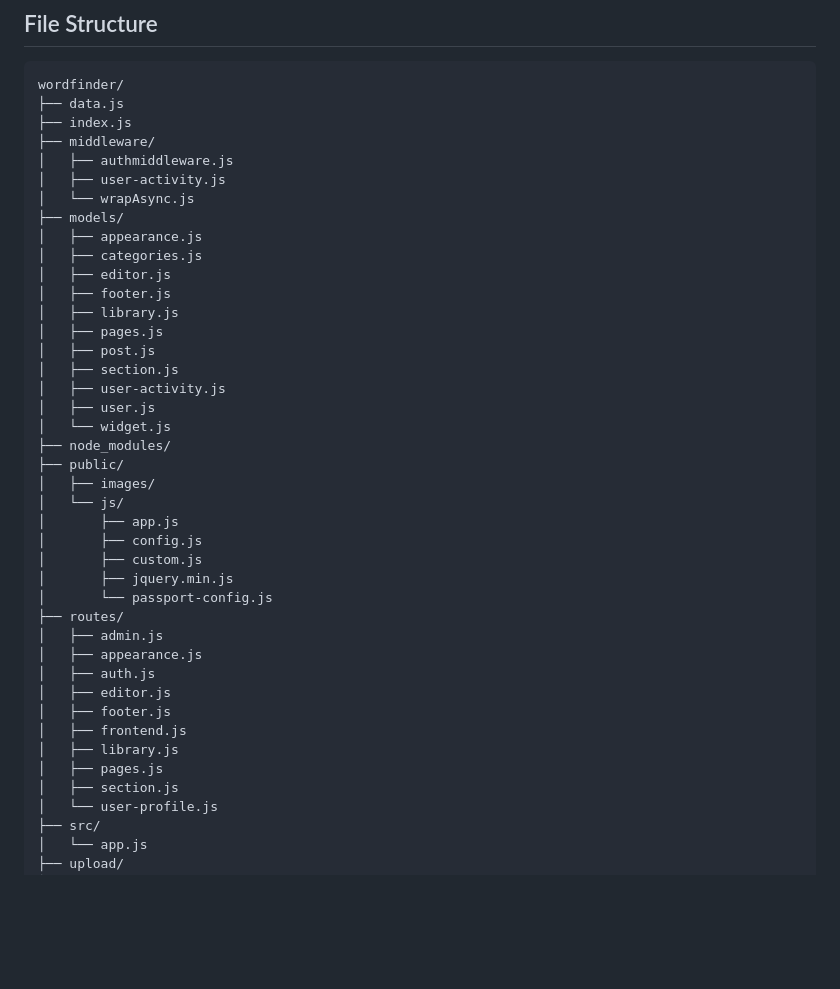
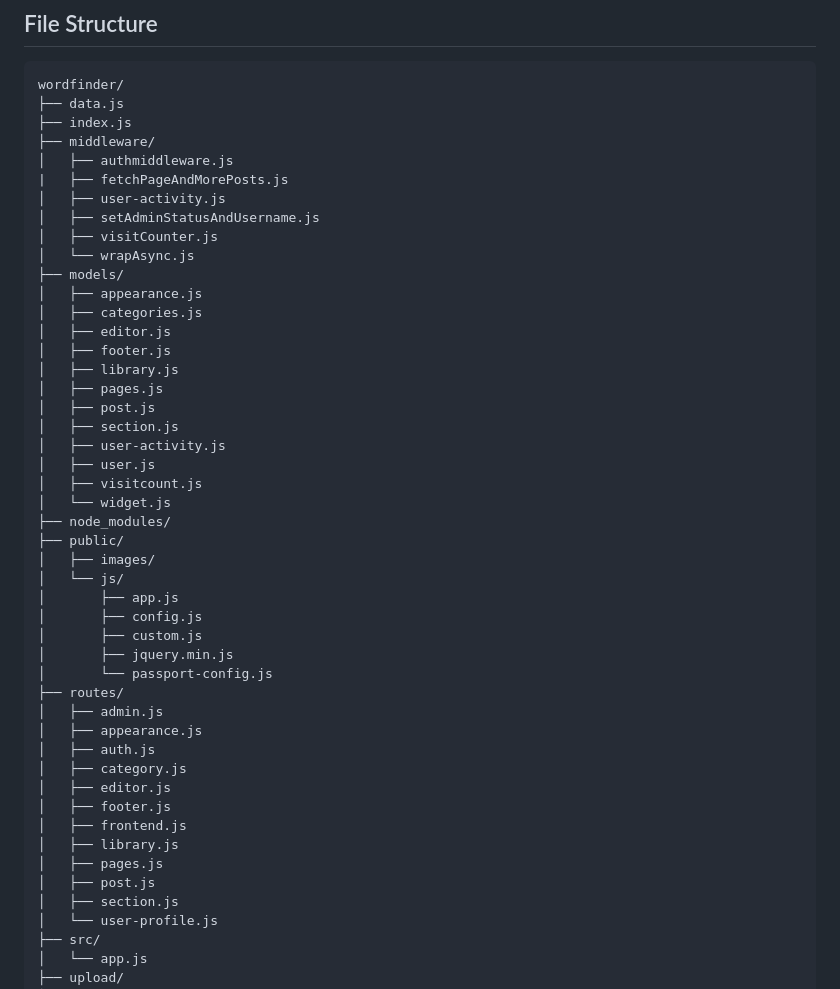
Before and after one commit to CyberpointMedia/Wordfinder, a Markdown page: README.md, the part around the change. GitHub-like rendering; blank space fills up the shorter version.

Commit message:
undate readme

```diff
--- a/README.md
+++ b/README.md
@@ -48,7 +48,10 @@ wordfinder/
 ├── index.js
 ├── middleware/
 │   ├── authmiddleware.js
+|   ├── fetchPageAndMorePosts.js
 │   ├── user-activity.js
+│   ├── setAdminStatusAndUsername.js
+│   ├── visitCounter.js
 │   └── wrapAsync.js
 ├── models/
 │   ├── appearance.js
@@ -61,6 +64,7 @@ wordfinder/
 │   ├── section.js
 │   ├── user-activity.js
 │   ├── user.js
+│   ├── visitcount.js
 │   └── widget.js
 ├── node_modules/
 ├── public/
@@ -75,11 +79,13 @@ wordfinder/
 │   ├── admin.js
 │   ├── appearance.js
 │   ├── auth.js
+│   ├── category.js
 │   ├── editor.js
 │   ├── footer.js
 │   ├── frontend.js
 │   ├── library.js
 │   ├── pages.js
+│   ├── post.js
 │   ├── section.js
 │   └── user-profile.js
 ├── src/
```
